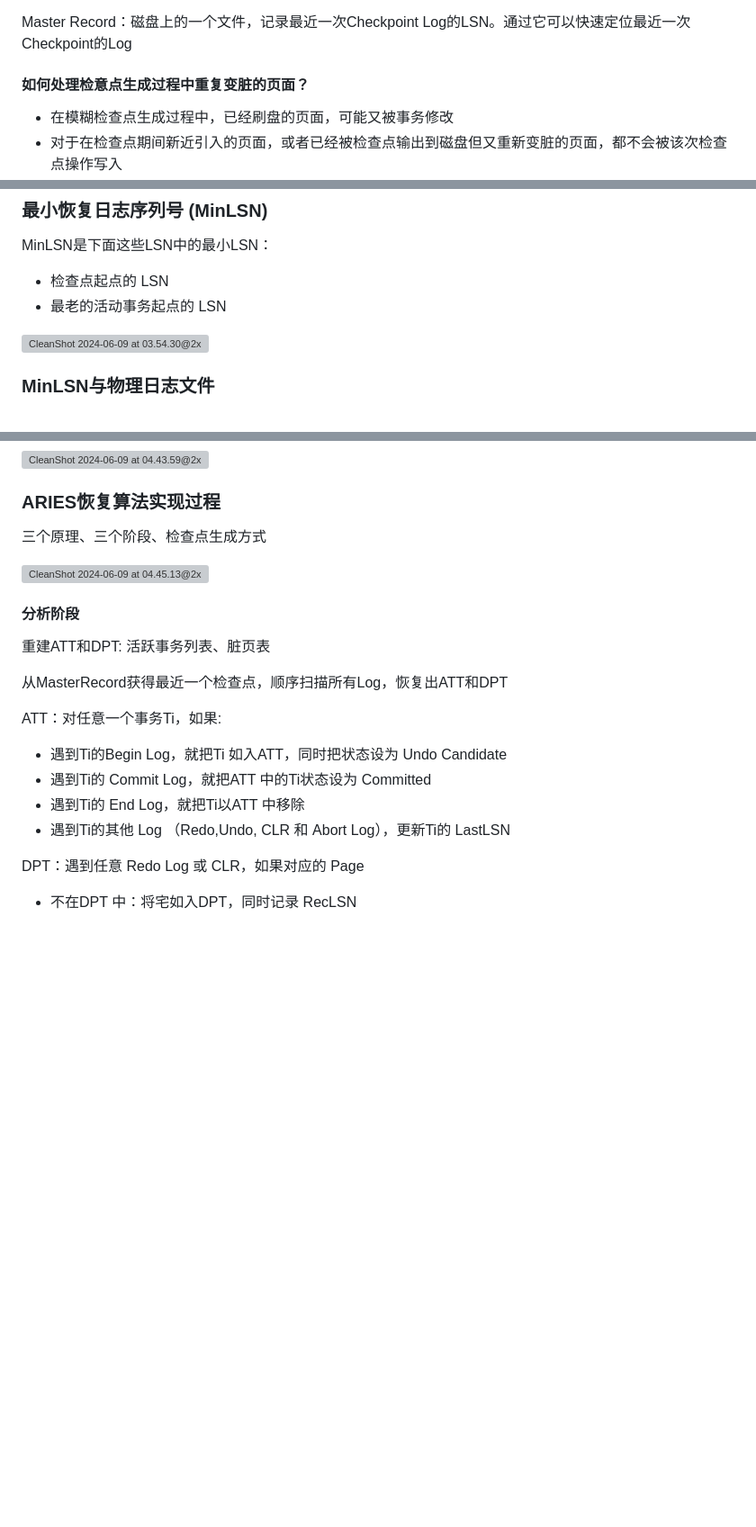
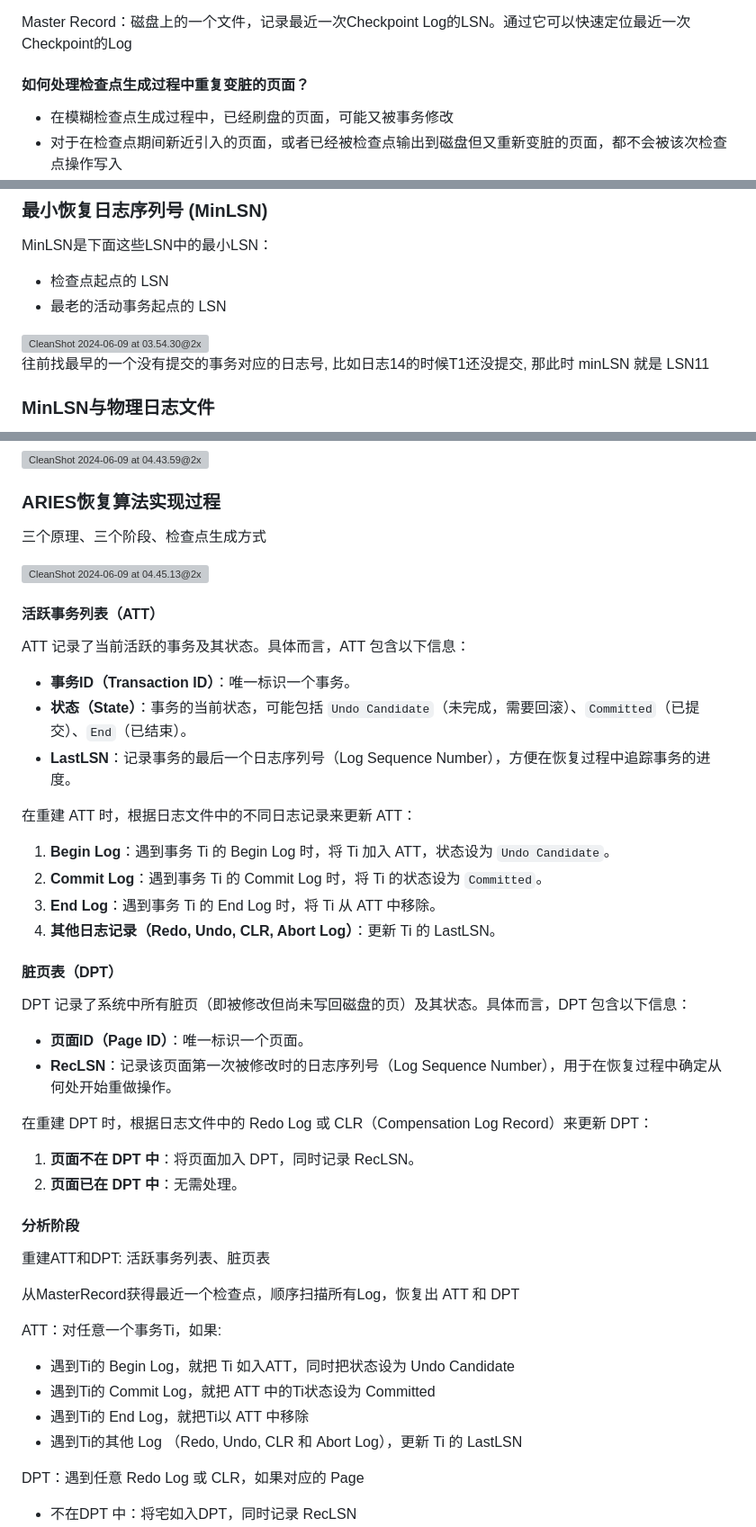
Before and after one commit to EmptyBlueBox/Introduction_to_Database_Systems-clj-2024Spring-PKU, a Markdown page: notes/10.恢复控制.md, 3 parts joined by grey strips. Shown at 90% size. GitHub-like rendering; blank space fills up the shorter version; grey boxes are pictures that could not be loaded.

Commit message:
📝 docs: update 10

```diff
--- a/notes/10.恢复控制.md
+++ b/notes/10.恢复控制.md
@@ -285,7 +285,7 @@ binlog_group_commit_sync_no_delay_count = N: 达到最大事务等待数量，
 
 Master Record：磁盘上的一个文件，记录最近一次Checkpoint Log的LSN。通过它可以快速定位最近一次Checkpoint的Log
 
-#### 如何处理检意点生成过程中重复变脏的页面？
+#### 如何处理检查点生成过程中重复变脏的页面？
 
 * 在模糊检查点生成过程中，已经刷盘的页面，可能又被事务修改
 * 对于在检查点期间新近引入的页面，或者已经被检查点输出到磁盘但又重新变脏的页面，都不会被该次检查点操作写入
@@ -307,6 +307,8 @@ MinLSN是下面这些LSN中的最小LSN：
 * 最老的活动事务起点的 LSN
 
 <img src="./10.恢复控制.assets/CleanShot 2024-06-09 at 03.54.30@2x.png" alt="CleanShot 2024-06-09 at 03.54.30@2x" style="zoom:50%;" />
+
+往前找最早的一个没有提交的事务对应的日志号, 比如日志14的时候T1还没提交, 那此时 minLSN 就是 LSN11
 
 ### MinLSN与物理日志文件
 
@@ -440,18 +442,45 @@ UndoNext LSN：只在CLR中出现，用来指示下一条需要Undo的Log的LSN
 
 <img src="./10.恢复控制.assets/CleanShot 2024-06-09 at 04.45.13@2x.png" alt="CleanShot 2024-06-09 at 04.45.13@2x" style="zoom:50%;" />
 
+#### 活跃事务列表（ATT）
+
+ATT 记录了当前活跃的事务及其状态。具体而言，ATT 包含以下信息：
+
+- **事务ID（Transaction ID）**：唯一标识一个事务。
+- **状态（State）**：事务的当前状态，可能包括 `Undo Candidate`（未完成，需要回滚）、`Committed`（已提交）、`End`（已结束）。
+- **LastLSN**：记录事务的最后一个日志序列号（Log Sequence Number），方便在恢复过程中追踪事务的进度。
+
+在重建 ATT 时，根据日志文件中的不同日志记录来更新 ATT：
+
+1. **Begin Log**：遇到事务 Ti 的 Begin Log 时，将 Ti 加入 ATT，状态设为 `Undo Candidate`。
+2. **Commit Log**：遇到事务 Ti 的 Commit Log 时，将 Ti 的状态设为 `Committed`。
+3. **End Log**：遇到事务 Ti 的 End Log 时，将 Ti 从 ATT 中移除。
+4. **其他日志记录（Redo, Undo, CLR, Abort Log）**：更新 Ti 的 LastLSN。
+
+#### 脏页表（DPT）
+
+DPT 记录了系统中所有脏页（即被修改但尚未写回磁盘的页）及其状态。具体而言，DPT 包含以下信息：
+
+- **页面ID（Page ID）**：唯一标识一个页面。
+- **RecLSN**：记录该页面第一次被修改时的日志序列号（Log Sequence Number），用于在恢复过程中确定从何处开始重做操作。
+
+在重建 DPT 时，根据日志文件中的 Redo Log 或 CLR（Compensation Log Record）来更新 DPT：
+
+1. **页面不在 DPT 中**：将页面加入 DPT，同时记录 RecLSN。
+2. **页面已在 DPT 中**：无需处理。
+
 #### 分析阶段
 
 重建ATT和DPT: 活跃事务列表、脏页表
 
-从MasterRecord获得最近一个检查点，顺序扫描所有Log，恢复出ATT和DPT
+从MasterRecord获得最近一个检查点，顺序扫描所有Log，恢复出 ATT 和 DPT
 
 ATT：对任意一个事务Ti，如果:
 
-* 遇到Ti的Begin Log，就把Ti 如入ATT，同时把状态设为 Undo Candidate
-* 遇到Ti的 Commit Log，就把ATT 中的Ti状态设为 Committed
-* 遇到Ti的 End Log，就把Ti以ATT 中移除
-* 遇到Ti的其他 Log （Redo,Undo, CLR 和 Abort Log），更新Ti的 LastLSN
+* 遇到Ti的 Begin Log，就把 Ti 如入ATT，同时把状态设为 Undo Candidate
+* 遇到Ti的 Commit Log，就把 ATT 中的Ti状态设为 Committed
+* 遇到Ti的 End Log，就把Ti以 ATT 中移除
+* 遇到Ti的其他 Log （Redo, Undo, CLR 和 Abort Log），更新 Ti 的 LastLSN
 
 DPT：遇到任意 Redo Log 或 CLR，如果对应的 Page
 
```
Also changed, not shown: other parts of notes/10.恢复控制.md (+1 -1 lines).
